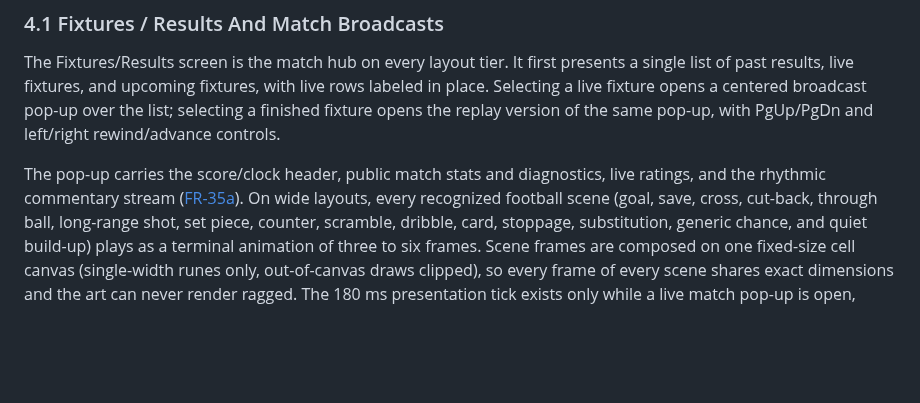
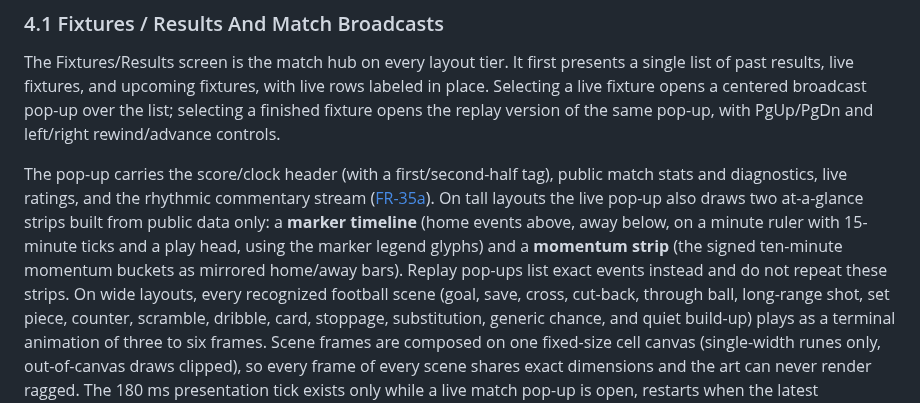
Before and after one commit to gaemi/agentic-fc, a Markdown page: docs/07-console-design.md, the part around the change. Drawn GitHub-style; blank space fills up the shorter version.

```diff
--- a/docs/07-console-design.md
+++ b/docs/07-console-design.md
@@ -51,8 +51,15 @@ broadcast pop-up over the list; selecting a finished fixture opens the replay
 version of the same pop-up, with PgUp/PgDn and left/right rewind/advance
 controls.
 
-The pop-up carries the score/clock header, public match stats and diagnostics,
+The pop-up carries the score/clock header (with a first/second-half tag),
+public match stats and diagnostics,
 live ratings, and the rhythmic commentary stream ([FR-35a](06-requirements.md)).
+On tall layouts the live pop-up also draws two at-a-glance strips built from
+public data only: a **marker timeline** (home events above, away below, on a
+minute ruler with 15-minute ticks and a play head, using the marker legend
+glyphs) and a **momentum strip** (the signed ten-minute momentum buckets as
+mirrored home/away bars). Replay pop-ups list exact events instead and do not
+repeat these strips.
 On wide layouts, every recognized football scene (goal, save, cross, cut-back,
 through ball, long-range shot, set piece, counter, scramble, dribble, card,
 stoppage, substitution, generic chance, and quiet build-up) plays as a terminal
```
Also changed, not shown: docs/assets/intro/tui-match-goal.png, docs/assets/intro/tui-match-scenes.gif, docs/assets/intro/tui-match-scenes.png, docs/assets/intro/tui-match-setpiece.png, docs/assets/intro/tui-match-through.png, 8 other files.
